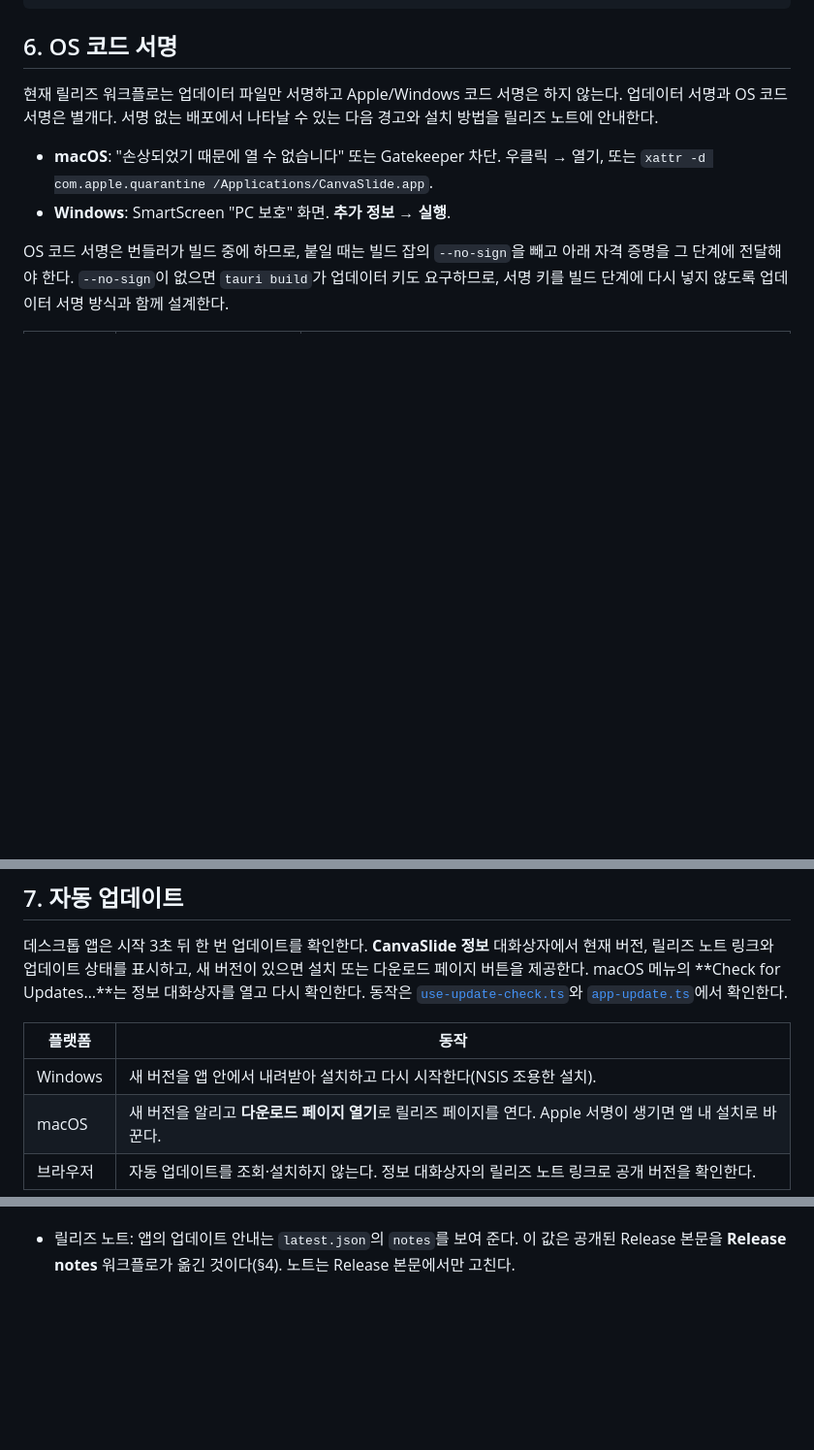
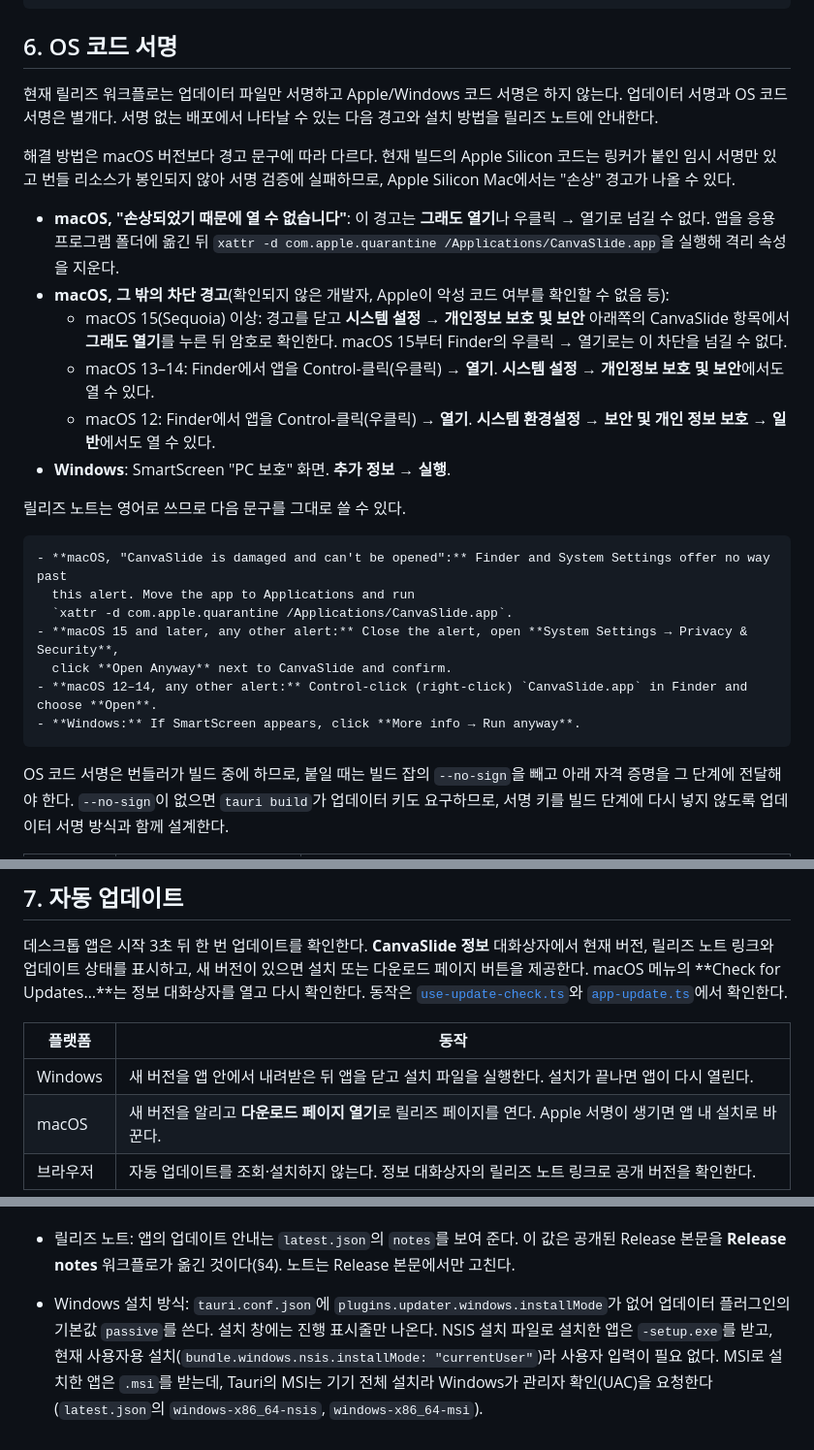
Before and after one commit to hwantage/CanvaSlide, a Markdown page: docs/RELEASE.md, 3 parts joined by grey strips. Shown at 97% size. Drawn GitHub-style; blank space fills up the shorter version.

Commit message:
Update the unsigned-install and Windows update steps in the release guide
macOS 15 removed the Finder right-click override for apps that are not
notarized, so the guide now points to Privacy & Security and gives release
note text for each macOS version. The Windows row said updates install
quietly; the updater uses the plugin's default passive mode, which shows a
progress window.

````diff
--- a/docs/RELEASE.md
+++ b/docs/RELEASE.md
@@ -177,9 +177,30 @@ pnpm bundle:local --bundles app
 현재 릴리즈 워크플로는 업데이터 파일만 서명하고 Apple/Windows 코드 서명은 하지 않는다. 업데이터 서명과
 OS 코드 서명은 별개다. 서명 없는 배포에서 나타날 수 있는 다음 경고와 설치 방법을 릴리즈 노트에 안내한다.
 
-- **macOS**: "손상되었기 때문에 열 수 없습니다" 또는 Gatekeeper 차단. 우클릭 → 열기, 또는
+해결 방법은 macOS 버전보다 경고 문구에 따라 다르다. 현재 빌드의 Apple Silicon 코드는 링커가 붙인 임시 서명만 있고
+번들 리소스가 봉인되지 않아 서명 검증에 실패하므로, Apple Silicon Mac에서는 "손상" 경고가 나올 수 있다.
+
+- **macOS, "손상되었기 때문에 열 수 없습니다"**: 이 경고는 **그래도 열기**나 우클릭 → 열기로 넘길 수 없다. 앱을
+  응용 프로그램 폴더에 옮긴 뒤 `xattr -d com.apple.quarantine /Applications/CanvaSlide.app`을 실행해 격리 속성을 지운다.
+- **macOS, 그 밖의 차단 경고**(확인되지 않은 개발자, Apple이 악성 코드 여부를 확인할 수 없음 등):
+  - macOS 15(Sequoia) 이상: 경고를 닫고 **시스템 설정 → 개인정보 보호 및 보안** 아래쪽의 CanvaSlide 항목에서
+    **그래도 열기**를 누른 뒤 암호로 확인한다. macOS 15부터 Finder의 우클릭 → 열기로는 이 차단을 넘길 수 없다.
+  - macOS 13–14: Finder에서 앱을 Control-클릭(우클릭) → **열기**. **시스템 설정 → 개인정보 보호 및 보안**에서도 열 수 있다.
+  - macOS 12: Finder에서 앱을 Control-클릭(우클릭) → **열기**. **시스템 환경설정 → 보안 및 개인 정보 보호 → 일반**에서도
+    열 수 있다.
+- **Windows**: SmartScreen "PC 보호" 화면. **추가 정보 → 실행**.
+
+릴리즈 노트는 영어로 쓰므로 다음 문구를 그대로 쓸 수 있다.
+
+```markdown
+- **macOS, "CanvaSlide is damaged and can't be opened":** Finder and System Settings offer no way past
+  this alert. Move the app to Applications and run
   `xattr -d com.apple.quarantine /Applications/CanvaSlide.app`.
-- **Windows**: SmartScreen "PC 보호" 화면. **추가 정보 → 실행**.
+- **macOS 15 and later, any other alert:** Close the alert, open **System Settings → Privacy & Security**,
+  click **Open Anyway** next to CanvaSlide and confirm.
+- **macOS 12–14, any other alert:** Control-click (right-click) `CanvaSlide.app` in Finder and choose **Open**.
+- **Windows:** If SmartScreen appears, click **More info → Run anyway**.
+```
 
 OS 코드 서명은 번들러가 빌드 중에 하므로, 붙일 때는 빌드 잡의 `--no-sign`을 빼고 아래 자격 증명을 그 단계에
 전달해야 한다. `--no-sign`이 없으면 `tauri build`가 업데이터 키도 요구하므로, 서명 키를 빌드 단계에 다시
@@ -200,7 +221,7 @@ macOS 메뉴의 **Check for Updates…**는 정보 대화상자를 열고 다시
 
 | 플랫폼   | 동작                                                                                                       |
 | -------- | ---------------------------------------------------------------------------------------------------------- |
-| Windows  | 새 버전을 앱 안에서 내려받아 설치하고 다시 시작한다(NSIS 조용한 설치).                                     |
+| Windows  | 새 버전을 앱 안에서 내려받은 뒤 앱을 닫고 설치 파일을 실행한다. 설치가 끝나면 앱이 다시 열린다.            |
 | macOS    | 새 버전을 알리고 **다운로드 페이지 열기**로 릴리즈 페이지를 연다. Apple 서명이 생기면 앱 내 설치로 바꾼다. |
 | 브라우저 | 자동 업데이트를 조회·설치하지 않는다. 정보 대화상자의 릴리즈 노트 링크로 공개 버전을 확인한다.             |
 
@@ -230,3 +251,8 @@ macOS 메뉴의 **Check for Updates…**는 정보 대화상자를 열고 다시
   업데이터 파일마다 `pnpm tauri signer sign <파일>`을 실행한다.
 - 릴리즈 노트: 앱의 업데이트 안내는 `latest.json`의 `notes`를 보여 준다. 이 값은 공개된 Release 본문을
   **Release notes** 워크플로가 옮긴 것이다(§4). 노트는 Release 본문에서만 고친다.
+- Windows 설치 방식: `tauri.conf.json`에 `plugins.updater.windows.installMode`가 없어 업데이터 플러그인의 기본값
+  `passive`를 쓴다. 설치 창에는 진행 표시줄만 나온다. NSIS 설치 파일로 설치한 앱은 `-setup.exe`를 받고, 현재
+  사용자용 설치(`bundle.windows.nsis.installMode: "currentUser"`)라 사용자 입력이 필요 없다. MSI로 설치한 앱은
+  `.msi`를 받는데, Tauri의 MSI는 기기 전체 설치라 Windows가 관리자 확인(UAC)을 요청한다
+  (`latest.json`의 `windows-x86_64-nsis`, `windows-x86_64-msi`).
````
